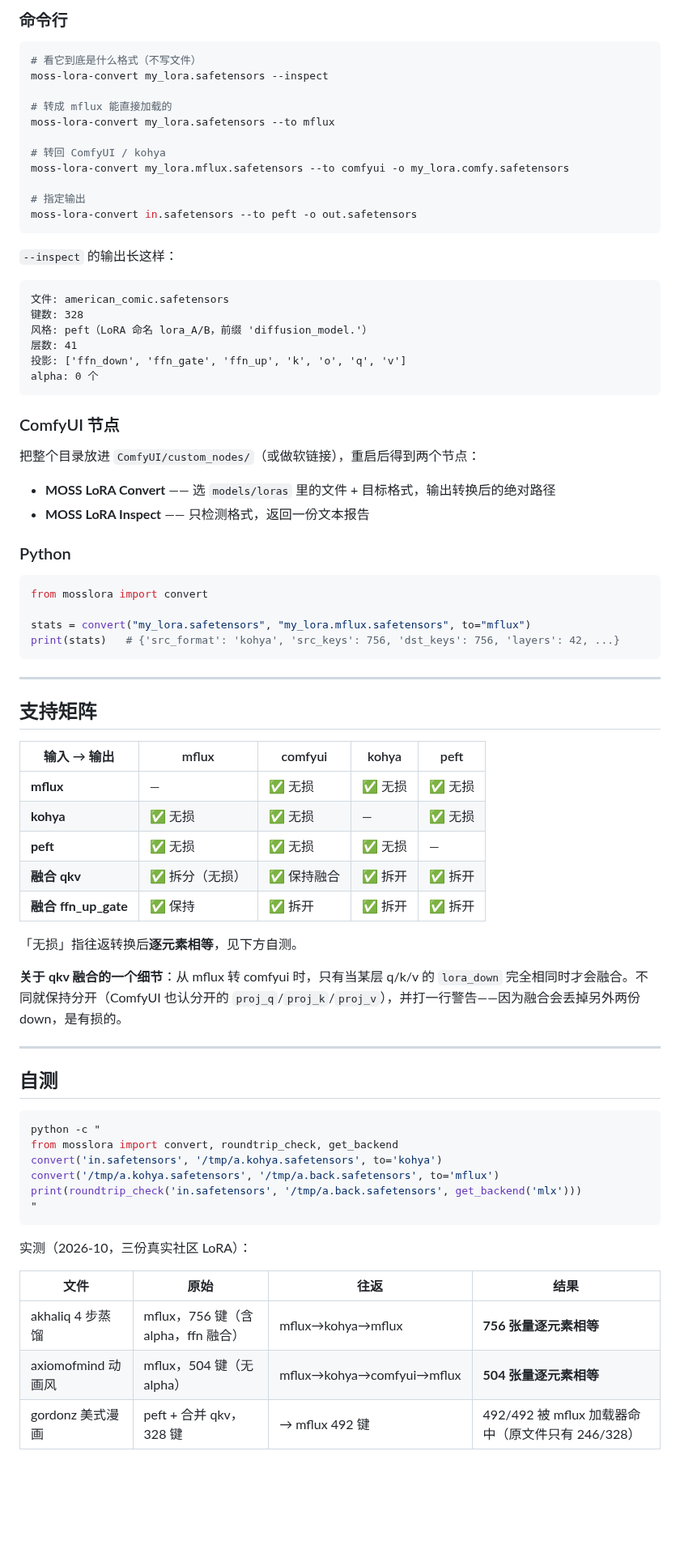
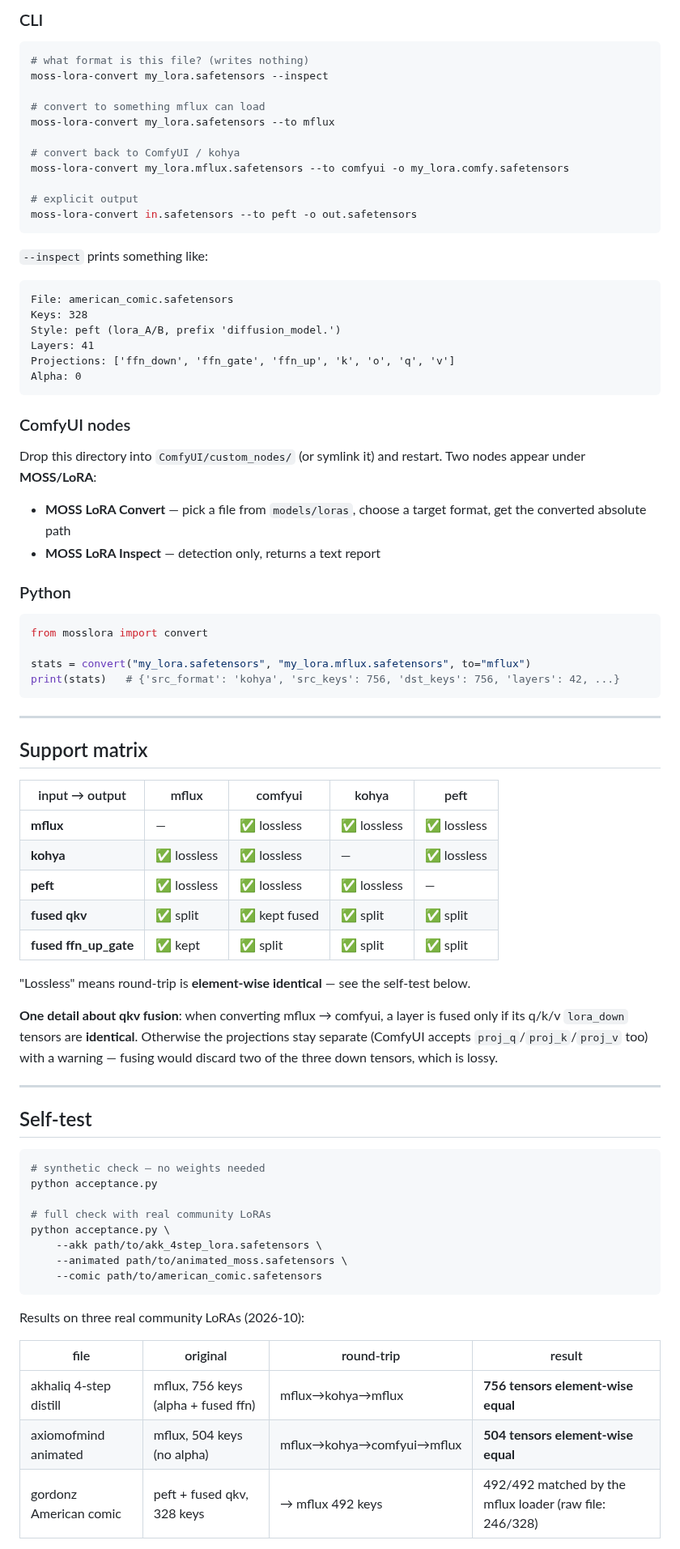
Before and after one commit to Gladess1102/moss-lora-convert, a Markdown page: README.md, the part around one of its changes. Shown at 81% size. Drawn GitHub-style; blank space fills up the shorter version.

Commit message:
docs: 中英双语 README + 转换前后对比图 + Apache-2.0 LICENSE
- README.md 改为英文（GitHub 主语言），README.zh-CN.md 为中文版，顶部互链
- docs/before-after.png：同一 LoRA 在 246/328 与 492/492 命中下的出图对比
- 补 LICENSE 文件（badge 之前指向不存在的文件）

````diff
--- a/README.md
+++ b/README.md
@@ -47,37 +57,37 @@ pip install -e ".[mlx]"     # 有 MLX（MOSS 生态）时推荐：能直接读
 
-### 命令行
+### CLI
 
 ```bash
-# 看它到底是什么格式（不写文件）
+# what format is this file? (writes nothing)
 moss-lora-convert my_lora.safetensors --inspect
 
-# 转成 mflux 能直接加载的
+# convert to something mflux can load
 moss-lora-convert my_lora.safetensors --to mflux
 
-# 转回 ComfyUI / kohya
+# convert back to ComfyUI / kohya
 moss-lora-convert my_lora.mflux.safetensors --to comfyui -o my_lora.comfy.safetensors
 
-# 指定输出
+# explicit output
 moss-lora-convert in.safetensors --to peft -o out.safetensors
 ```
 
-`--inspect` 的输出长这样：
+`--inspect` prints something like:
 
 ```
-文件: american_comic.safetensors
-键数: 328
-风格: peft（LoRA 命名 lora_A/B，前缀 'diffusion_model.'）
-层数: 41
-投影: ['ffn_down', 'ffn_gate', 'ffn_up', 'k', 'o', 'q', 'v']
-alpha: 0 个
+File: american_comic.safetensors
+Keys: 328
+Style: peft (lora_A/B, prefix 'diffusion_model.')
+Layers: 41
+Projections: ['ffn_down', 'ffn_gate', 'ffn_up', 'k', 'o', 'q', 'v']
+Alpha: 0
 ```
 
-### ComfyUI 节点
+### ComfyUI nodes
 
-把整个目录放进 `ComfyUI/custom_nodes/`（或做软链接），重启后得到两个节点：
+Drop this directory into `ComfyUI/custom_nodes/` (or symlink it) and restart. Two nodes appear under **MOSS/LoRA**:
 
-- **MOSS LoRA Convert** —— 选 `models/loras` 里的文件 + 目标格式，输出转换后的绝对路径
-- **MOSS LoRA Inspect** —— 只检测格式，返回一份文本报告
+- **MOSS LoRA Convert** — pick a file from `models/loras`, choose a target format, get the converted absolute path
+- **MOSS LoRA Inspect** — detection only, returns a text report
 
 ### Python
 
@@ -90,38 +100,40 @@ print(stats)   # {'src_format': 'kohya', 'src_keys': 756, 'dst_keys': 756, 'laye
 
 ---
 
-## 支持矩阵
+## Support matrix
 
-| 输入 → 输出 | mflux | comfyui | kohya | peft |
+| input → output | mflux | comfyui | kohya | peft |
 |---|---|---|---|---|
-| **mflux** | — | ✅ 无损 | ✅ 无损 | ✅ 无损 |
-| **kohya** | ✅ 无损 | ✅ 无损 | — | ✅ 无损 |
-| **peft** | ✅ 无损 | ✅ 无损 | ✅ 无损 | — |
-| **融合 qkv** | ✅ 拆分（无损） | ✅ 保持融合 | ✅ 拆开 | ✅ 拆开 |
-| **融合 ffn_up_gate** | ✅ 保持 | ✅ 拆开 | ✅ 拆开 | ✅ 拆开 |
+| **mflux** | — | ✅ lossless | ✅ lossless | ✅ lossless |
+| **kohya** | ✅ lossless | ✅ lossless | — | ✅ lossless |
+| **peft** | ✅ lossless | ✅ lossless | ✅ lossless | — |
+| **fused qkv** | ✅ split | ✅ kept fused | ✅ split | ✅ split |
+| **fused ffn_up_gate** | ✅ kept | ✅ split | ✅ split | ✅ split |
 
-「无损」指往返转换后**逐元素相等**，见下方自测。
+"Lossless" means round-trip is **element-wise identical** — see the self-test below.
 
-**关于 qkv 融合的一个细节**：从 mflux 转 comfyui 时，只有当某层 q/k/v 的 `lora_down` 完全相同时才会融合。不同就保持分开（ComfyUI 也认分开的 `proj_q`/`proj_k`/`proj_v`），并打一行警告——因为融合会丢掉另外两份 down，是有损的。
+**One detail about qkv fusion**: when converting mflux → comfyui, a layer is fused only if its q/k/v `lora_down` tensors are **identical**. Otherwise the projections stay separate (ComfyUI accepts `proj_q`/`proj_k`/`proj_v` too) with a warning — fusing would discard two of the three down tensors, which is lossy.
 
 ---
 
-## 自测
+## Self-test
 
 ```bash
-python -c "
-from mosslora import convert, roundtrip_check, get_backend
-convert('in.safetensors', '/tmp/a.kohya.safetensors', to='kohya')
-convert('/tmp/a.kohya.safetensors', '/tmp/a.back.safetensors', to='mflux')
-print(roundtrip_check('in.safetensors', '/tmp/a.back.safetensors', get_backend('mlx')))
-"
+# synthetic check — no weights needed
+python acceptance.py
+
+# full check with real community LoRAs
+python acceptance.py \
+    --akk path/to/akk_4step_lora.safetensors \
+    --animated path/to/animated_moss.safetensors \
+    --comic path/to/american_comic.safetensors
 ```
 
-实测（2026-10，三份真实社区 LoRA）：
+Results on three real community LoRAs (2026-10):
 
-| 文件 | 原始 | 往返 | 结果 |
+| file | original | round-trip | result |
 |---|---|---|---|
-| akhaliq 4 步蒸馏 | mflux，756 键（含 alpha，ffn 融合） | mflux→kohya→mflux | **756 张量逐元素相等** |
-| axiomofmind 动画风 | mflux，504 键（无 alpha） | mflux→kohya→comfyui→mflux | **504 张量逐元素相等** |
-| gordonz 美式漫画 | peft + 合并 qkv，328 键 | → mflux 492 键 | 492/492 被 mflux 加载器命中（原文件只有 246/328） |
+| akhaliq 4-step distill | mflux, 756 keys (alpha + fused ffn) | mflux→kohya→mflux | **756 tensors element-wise equal** |
+| axiomofmind animated | mflux, 504 keys (no alpha) | mflux→kohya→comfyui→mflux | **504 tensors element-wise equal** |
+| gordonz American comic | peft + fused qkv, 328 keys | → mflux 492 keys | 492/492 matched by the mflux loader (raw file: 246/328) |
 
````
Also changed, not shown: other parts of README.md (+39 -29 lines), README.zh-CN.md (added, +157 -0 lines), docs/before-after.png (added), 1 other file.
